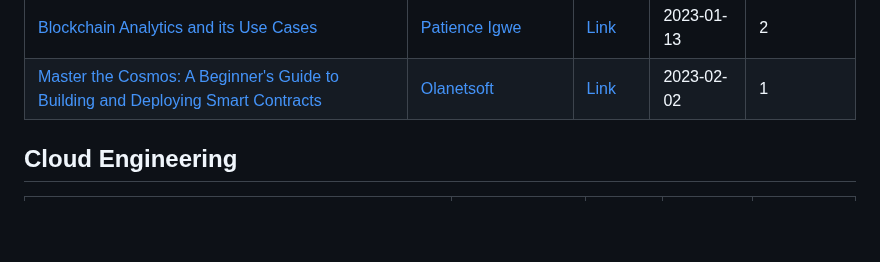
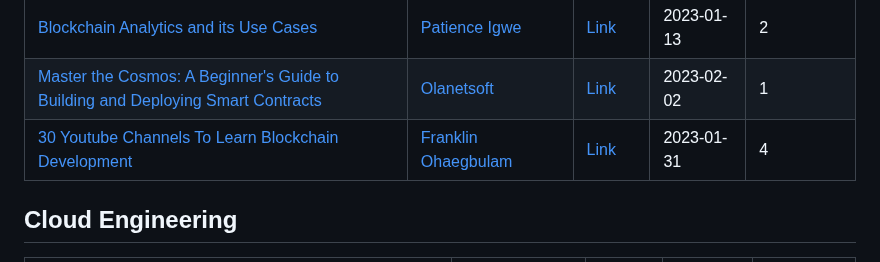
Before and after one commit to Olanetsoft/awesome-article-collection, a Markdown page: README.md, the part around the change. Rendered like a GitHub page; blank space fills up the shorter version.

```diff
--- a/README.md
+++ b/README.md
@@ -85,6 +85,7 @@ Don't know what to write about? or How to start? Generate your next article idea
 | [Explaining Smart Contracts to a Five (5) Year Old Child](https://medium.com/coinmonks/explaining-smart-contracts-to-a-five-5-year-old-child-fad9f87b2215)               | [Patience Igwe](https://medium.com/@michaelsihuoma)         | [Link](https://medium.com/coinmonks/explaining-smart-contracts-to-a-five-5-year-old-child-fad9f87b2215)           | 2023-01-28   | 4           |
 |[Blockchain Analytics and its Use Cases](https://medium.com/coinmonks/blockchain-analytics-and-its-use-cases-d084f8f69f2b)               | [Patience Igwe](https://medium.com/@michaelsihuoma)         | [Link](https://medium.com/coinmonks/blockchain-analytics-and-its-use-cases-d084f8f69f2b)           | 2023-01-13   | 2           |
 | [Master the Cosmos: A Beginner's Guide to Building and Deploying Smart Contracts](https://blog.idrisolubisi.com/master-the-cosmos-a-beginners-guide-to-building-and-deploying-smart-contracts) | [Olanetsoft](https://twitter.com/olanetsoft) | [Link](https://blog.idrisolubisi.com/master-the-cosmos-a-beginners-guide-to-building-and-deploying-smart-contracts) | 2023-02-02 | 1 |
+| [30 Youtube Channels To Learn Blockchain Development](https://frankiefab.hashnode.dev/30-youtube-channels-to-learn-blockchain-development) | [Franklin Ohaegbulam](https://twitter.com/frankiefab100) | [Link](https://frankiefab.hashnode.dev/30-youtube-channels-to-learn-blockchain-development) | 2023-01-31   | 4          |
 
 ## Cloud Engineering
 
```
